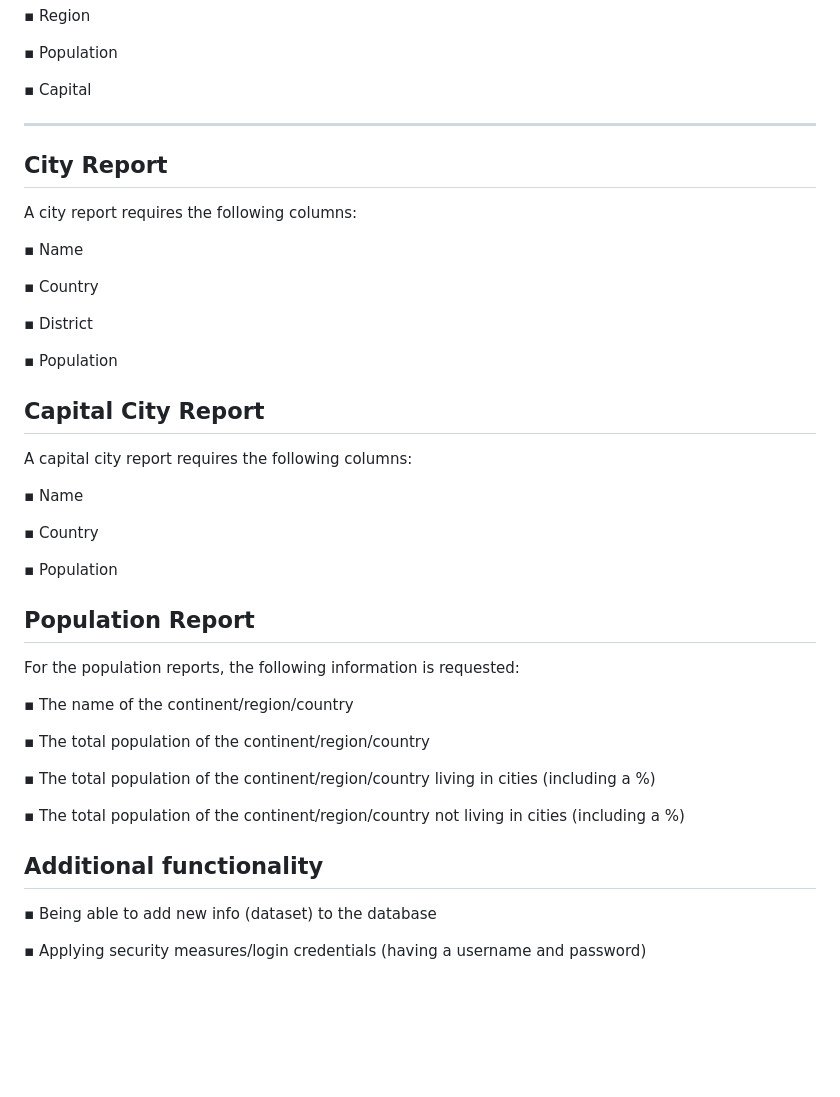
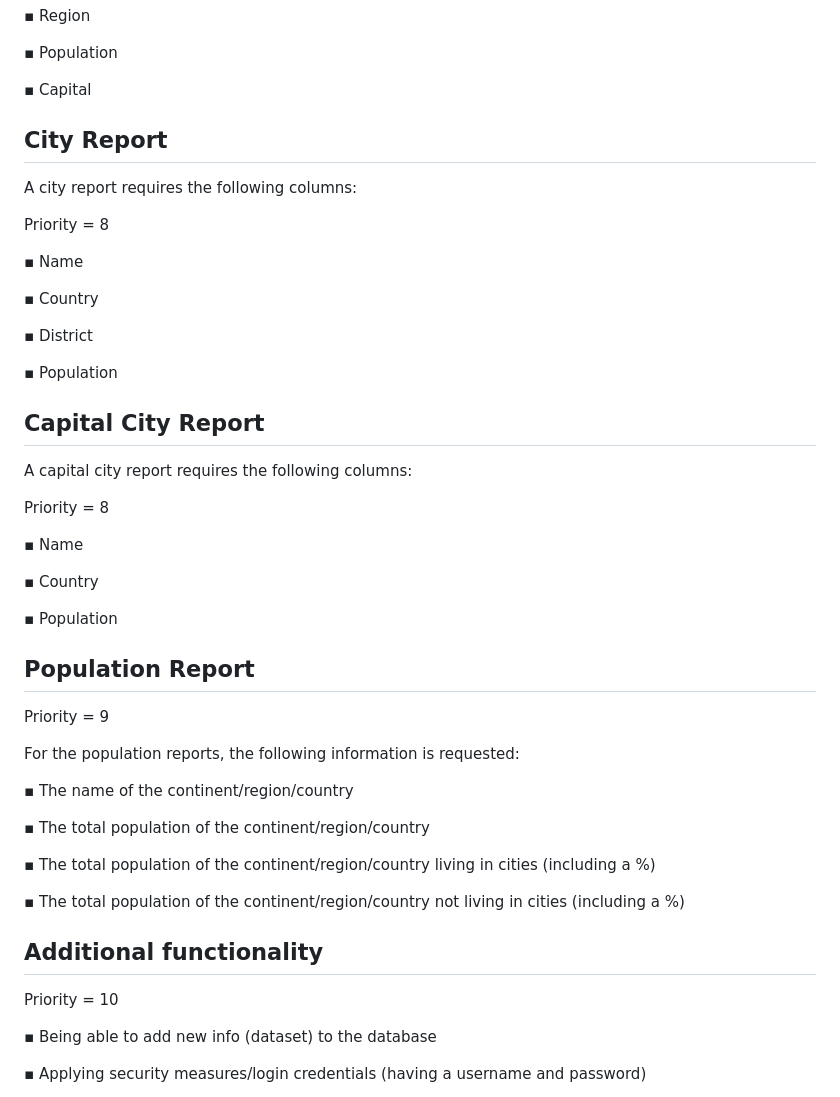
Before and after one commit to SyedZaidi69/Group-Project-Software-Engineering-, a Markdown page: Product Backlog.md, the part around one of its changes. GitHub-like rendering; blank space fills up the shorter version.

```diff
--- a/Product Backlog.md
+++ b/Product Backlog.md
@@ -125,9 +128,11 @@ A country report requires the following columns:
 
 ▪ Capital
 
-__________________________________________________________________________
+
 ## City Report
 A city report requires the following columns:
+
+Priority = 8
 
 ▪ Name
 
@@ -140,6 +145,8 @@ A city report requires the following columns:
 ## Capital City Report
 A capital city report requires the following columns:
 
+Priority = 8
+
 ▪ Name
 
 ▪ Country
@@ -147,6 +154,8 @@ A capital city report requires the following columns:
 ▪ Population
 
 ## Population Report
+
+Priority = 9
 
 For the population reports, the following information is requested:
 
@@ -159,6 +168,9 @@ For the population reports, the following information is requested:
 ▪ The total population of the continent/region/country not living in cities (including a %)
 
 ## Additional functionality
+
+Priority = 10
+
 ▪ Being able to add new info (dataset) to the database
 
 ▪ Applying security measures/login credentials (having a username and password)
```
Also changed, not shown: other parts of Product Backlog.md (+13 -10 lines).
